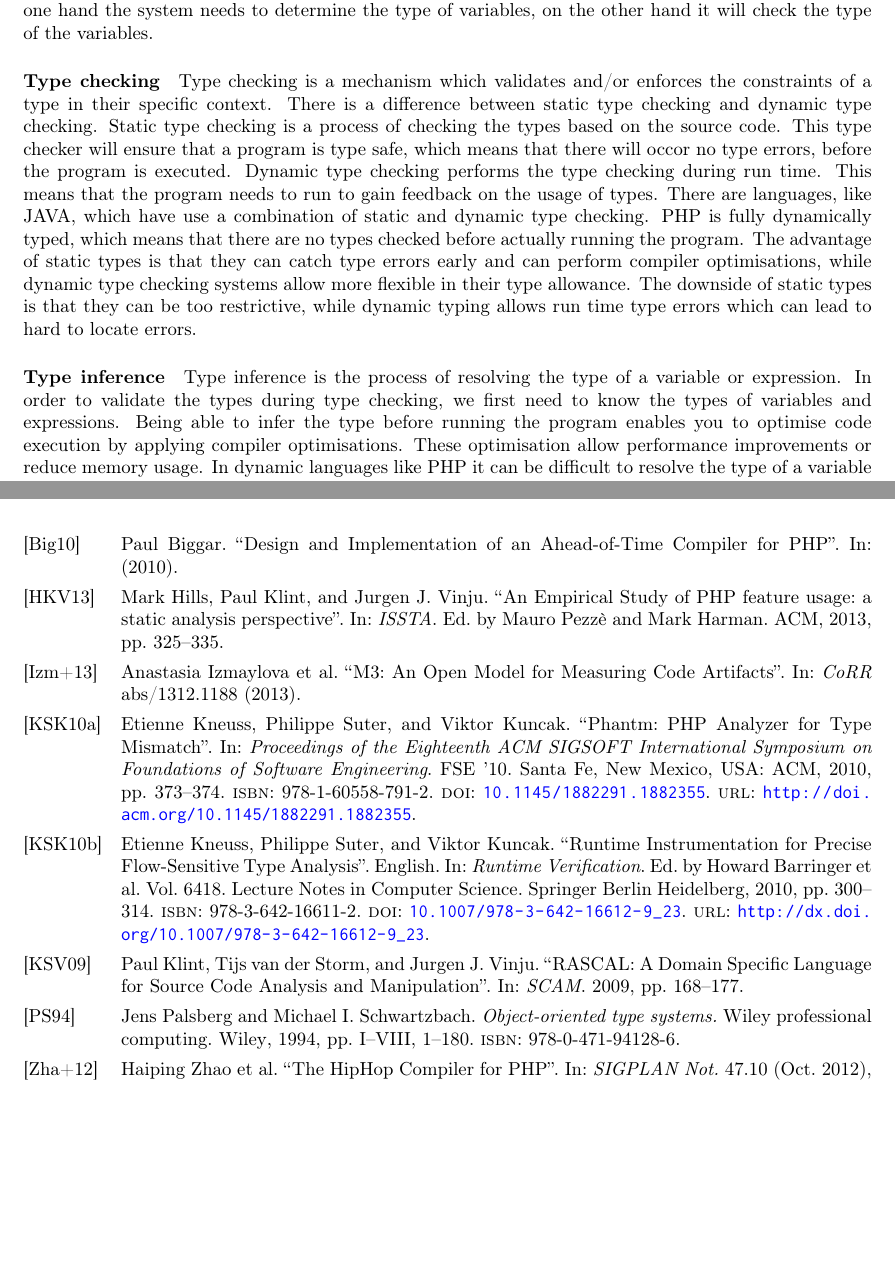
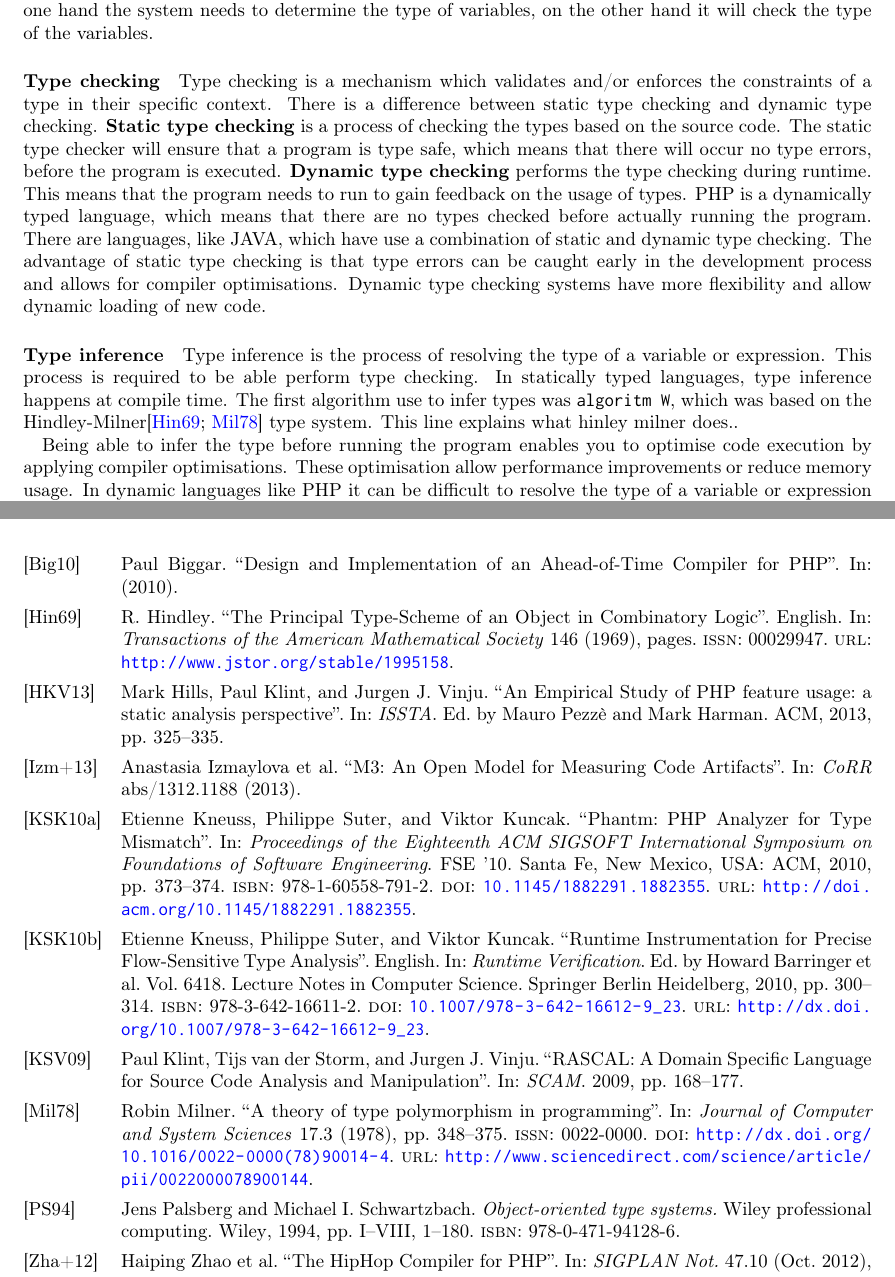
Before and after one commit to ruudvanderweijde/Thesis, a LaTeX thesis (main.tex, which reads bib/Thesis.bib, tex/background.tex): two parts of pages 12 and 41 of 41, joined at a grey line, cut so that both start at the same text, the shorter picture padded with empty space. The pictures show the PDF file main.pdf that the author committed with the source.

Commit message:
update background text

```diff
--- a/bib/Thesis.bib
+++ b/bib/Thesis.bib
@@ -559,3 +559,10 @@
   title = {Object-oriented type systems.},
   year = 1994
 }
+@article{Hin:69,
+  jstor_articletype = {research-article},
+  title = {The Principal Type-Scheme of an Object in Combinatory Logic},
+  author = {Hindley, R.},
+  journal = {Transactions of the American Mathematical Society},
+  jstor_issuetitle = {},
+  volume = {146},
@@ -561,0 +572,5 @@
+  url = {http://www.jstor.org/stable/1995158},
+  ISSN = {00029947},
+  abstract = {},
+  language = {English},
+  year = {1969},
@@ -561,0 +581,10 @@
+  title = "A theory of type polymorphism in programming",
+  journal = "Journal of Computer and System Sciences",
+  volume = "17",
+  number = "3",
+  pages = "348 - 375",
+  year = "1978",
+  note = "",
+  issn = "0022-0000",
+  doi = "http://dx.doi.org/10.1016/0022-0000(78)90014-4",
+  url = "http://www.sciencedirect.com/science/article/pii/0022000078900144",
@@ -561,0 +603 @@
+ numpages = {6},
--- a/tex/background.tex
+++ b/tex/background.tex
@@ -218,11 +218,13 @@
-    This type checker will ensure that a program is type safe, which means that there will occor no type errors, before the program is executed.
-    Dynamic type checking performs the type checking during run time.
+    \textbf{Static type checking} is a process of checking the types based on the source code.
+    The static type checker will ensure that a program is type safe before executing the program, which means that there will occur no type errors during runtime.
+    \textbf{Dynamic type checking} performs the type checking during runtime.
     This means that the program needs to run to gain feedback on the usage of types.
+    PHP is a dynamically typed language, which means that there are no types checked before actually running the program.
     There are languages, like JAVA, which have use a combination of static and dynamic type checking.
-    PHP is fully dynamically typed, which means that there are no types checked before actually running the program.
-    The advantage of static types is that they can catch type errors early and can perform compiler optimisations, while dynamic type checking systems allow more flexible in their type allowance.
-    The downside of static types is that they can be too restrictive, while dynamic typing allows run time type errors which can lead to hard to locate errors.
+    The advantage of static type checking is that type errors can be caught early in the development process and allows for compiler optimisations.
+    Dynamic type checking systems have more flexibility and allow dynamic loading of new code.
 
     \paragraph{Type inference}
     Type inference is the process of resolving the type of a variable or expression.
-    In order to validate the types during type checking, we first need to know the types of variables and expressions.
+    This process is required to be able perform type checking.
+    In statically typed languages, type inference happens at compile time.
@@ -229,6 +236,18 @@
+    The first algorithm use to infer types was \texttt{algoritm W}, which was based on the  type system.
+    %todo: actually explain
+    This line explains what hinley milner does..
+
     Being able to infer the type before running the program enables you to optimise code execution by applying compiler optimisations.
     These optimisation allow performance improvements or reduce memory usage.
     In dynamic languages like PHP it can be difficult to resolve the type of a variable or expression without running the program.
+
+    \paragraph{Type inference algorithms}
+    \textbf{$k$ control flow analysis} ($k$-CFA) and \textbf{cartesian product algorithm} (CPA) are two other ways of type inference.
+    %todo (background:k-cfa/cpa) explain K-CFA en CPA
+    In $k$-CFA.
+    \\
+    The analysis we perform is flow insensitive, which means that we do not analyse the flows of the program.
+    We do take the context of the programs into account, making the analysis context sensitive.
     \\
     % re-structure the stuff below
     In this research we use \textbf{constraint based type inference}.
@@ -238,13 +257,6 @@
     Every time a constraint is solved, the number of possible types for one variable will decrease.
     This process will be repeated until we have solved all the constraints and can no longer limit the number of types for a variable.
     This is explained in more details in chapter \ref{sec:research:constraint_solving}.
-    \\
-    \textbf{$k$ control flow analysis} ($k$-CFA) and \textbf{cartesian product algorithm} (CPA) are two other ways of type inference.
-    In $k$-CFA
-    %todo (background:k-cfa/cpa) explain K-CFA en CPA
-    \\
-    The analysis we perform is flow insensitive, which means that we do not analyse the flows of the program.
-    We do take the context of the programs into account, making the analysis context sensitive.
 
     \section{Constraint solvers}\label{sec:background_constraint-solver}
     todo: Give answers to the following questions:
```
Also changed, not shown: main.pdf, bib/Thesis.bib (25 more changed lines), tex/background.tex (10 more changed lines).
